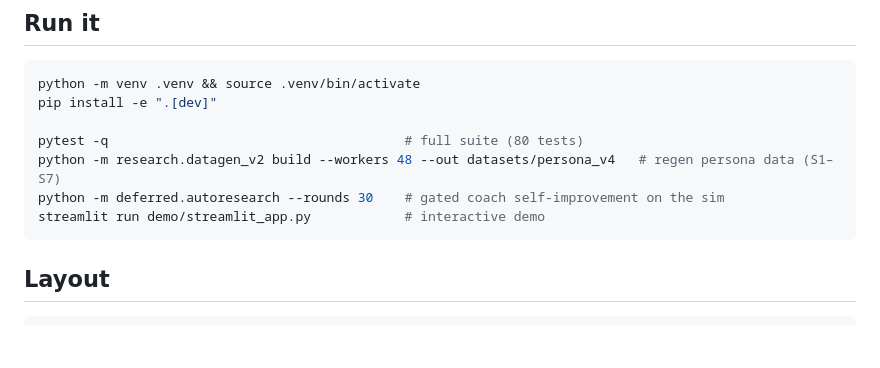
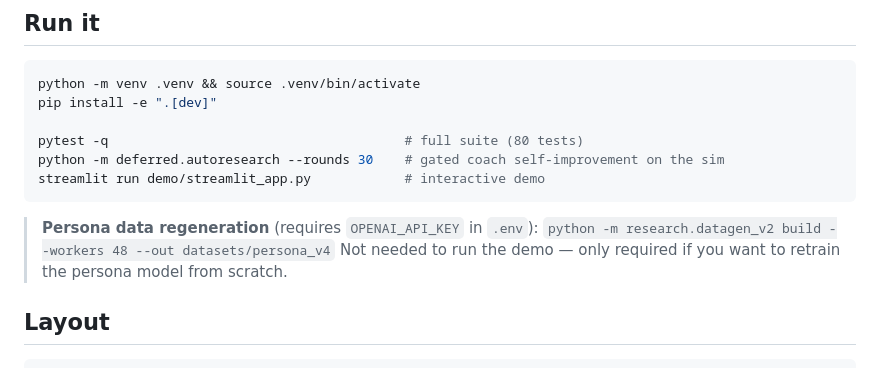
Before and after one commit to nishankvie/uniqa-conversion-coach, a Markdown page: README.md, the part around the change. Rendered like a GitHub page; blank space fills up the shorter version.

Commit message:
README: move datagen command out of quick-start (requires OPENAI_API_KEY)
Judges copy-pasting the block would hit a credentials error immediately.
The three commands that work without any API key are all that's needed
to run the demo.

Co-Authored-By: Claude Sonnet 4.6 <noreply@anthropic.com>

````diff
--- a/README.md
+++ b/README.md
@@ -173,10 +173,13 @@ python -m venv .venv && source .venv/bin/activate
 pip install -e ".[dev]"
 
 pytest -q                                      # full suite (80 tests)
-python -m research.datagen_v2 build --workers 48 --out datasets/persona_v4   # regen persona data (S1–S7)
 python -m deferred.autoresearch --rounds 30    # gated coach self-improvement on the sim
 streamlit run demo/streamlit_app.py            # interactive demo
 ```
+
+> **Persona data regeneration** (requires `OPENAI_API_KEY` in `.env`):
+> `python -m research.datagen_v2 build --workers 48 --out datasets/persona_v4`
+> Not needed to run the demo — only required if you want to retrain the persona model from scratch.
 
 ## Layout
 
````
